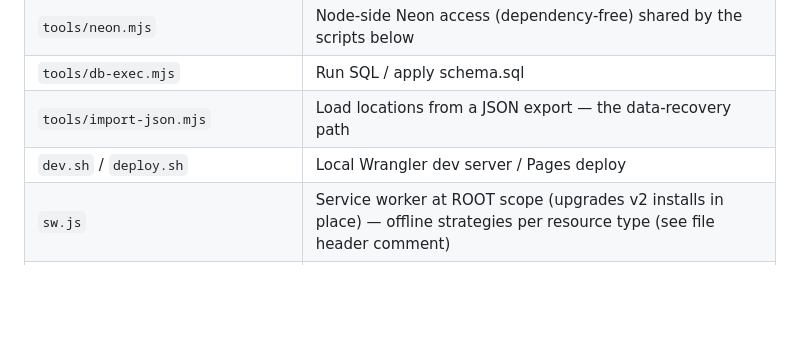
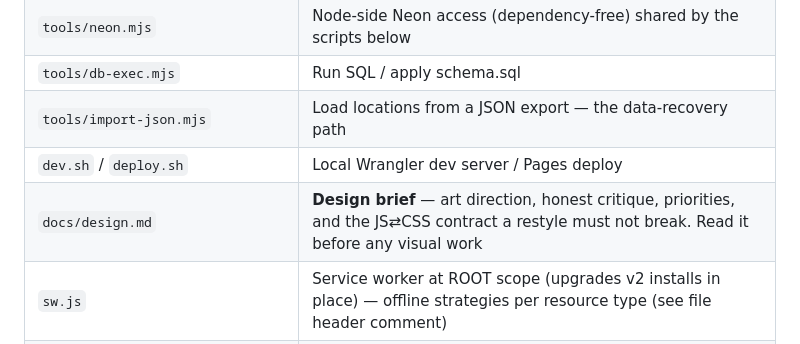
Before and after one commit to landedimmigrant-ops/scarborough-film-map, a Markdown page: CLAUDE.md, the part around the change. GitHub-like rendering; blank space fills up the shorter version.

```diff
--- a/CLAUDE.md
+++ b/CLAUDE.md
@@ -191,6 +191,7 @@ Vanilla JS + Leaflet. No framework, no bundler. Files:
 | `tools/db-exec.mjs` | Run SQL / apply schema.sql |
 | `tools/import-json.mjs` | Load locations from a JSON export — the data-recovery path |
 | `dev.sh` / `deploy.sh` | Local Wrangler dev server / Pages deploy |
+| `docs/design.md` | **Design brief** — art direction, honest critique, priorities, and the JS⇄CSS contract a restyle must not break. Read it before any visual work |
 | `sw.js` | Service worker at ROOT scope (upgrades v2 installs in place) — offline strategies per resource type (see file header comment) |
 | `manifest.webmanifest` + `icons/` | PWA install metadata + app icons (regenerable with PIL — pin motif, app palette) |
 | `data/scarborough.geojson` | 30 Scarborough neighbourhood polygons (WGS84) + centroids |
```
Also changed, not shown: docs/design.md (added, +139 -0 lines).
